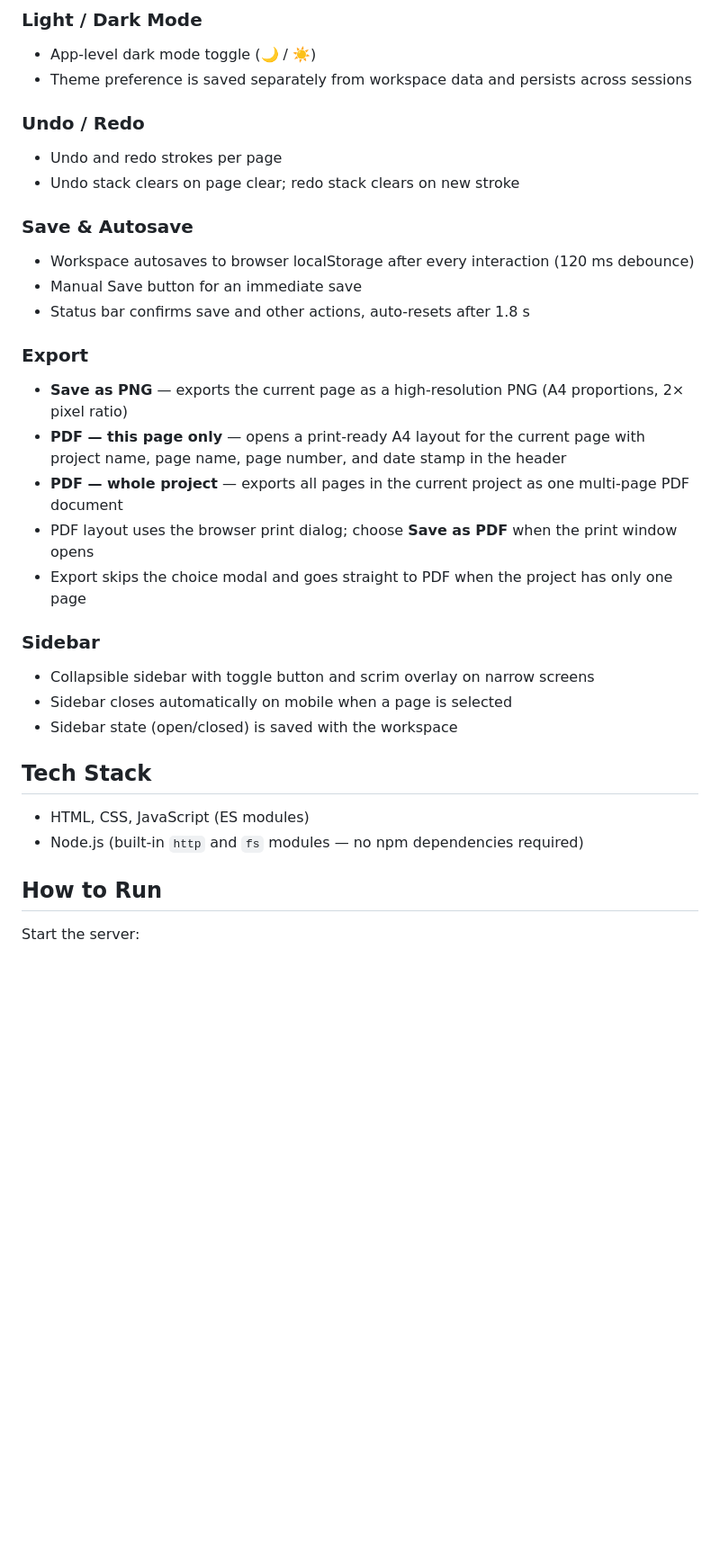
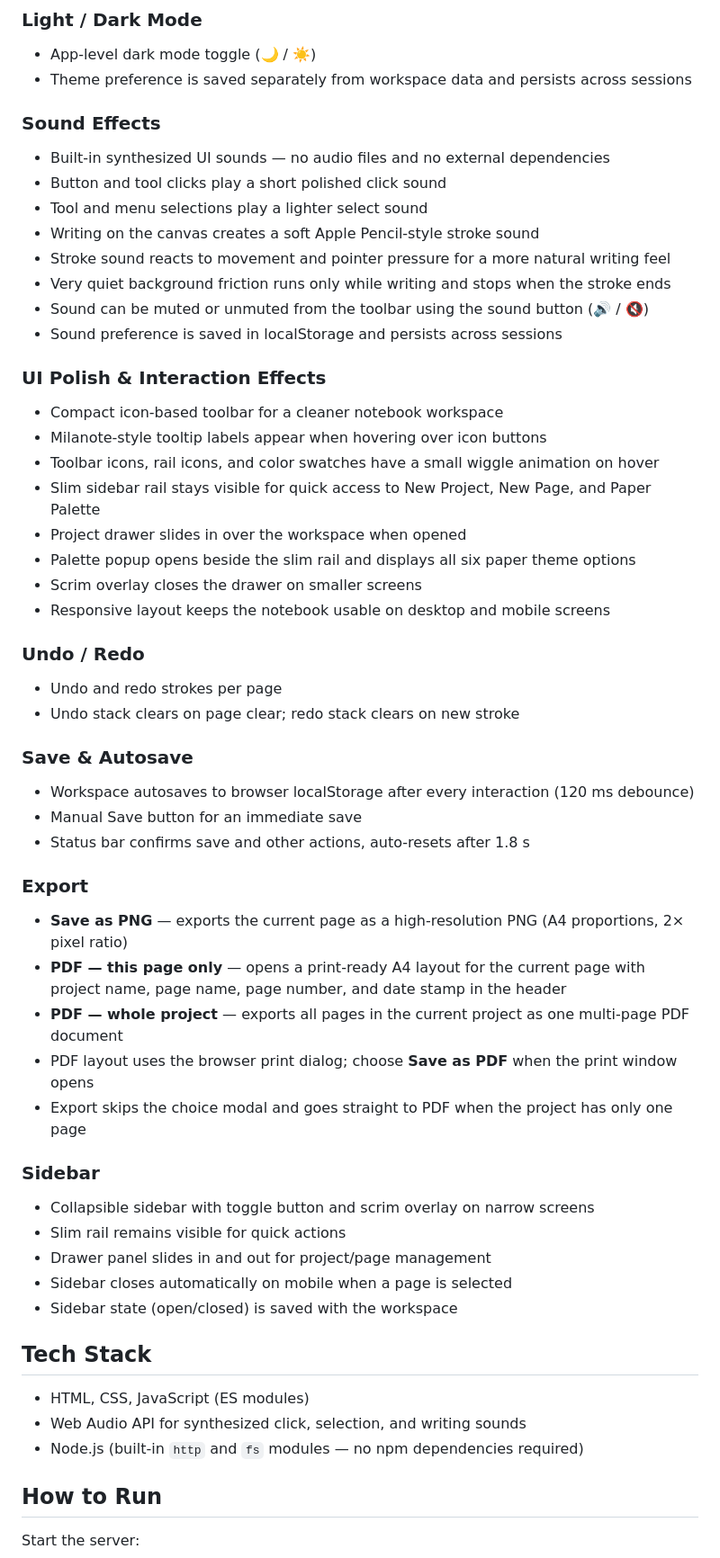
Before and after one commit to nihedevotee/Notebook, a Markdown page: README.md, the part around one of its changes. Shown at 90% size. Rendered like a GitHub page; blank space fills up the shorter version.

Commit message:
Enhance README with sound effects and UI polish
Added sound effects and UI polish details to README.

```diff
--- a/README.md
+++ b/README.md
@@ -52,26 +66,61 @@ Each page stores its own theme, so different pages in the same project can have
 * App-level dark mode toggle (🌙 / ☀️)
 * Theme preference is saved separately from workspace data and persists across sessions
+
+### Sound Effects
+
+* Built-in synthesized UI sounds — no audio files and no external dependencies
+* Button and tool clicks play a short polished click sound
+* Tool and menu selections play a lighter select sound
+* Writing on the canvas creates a soft Apple Pencil-style stroke sound
+* Stroke sound reacts to movement and pointer pressure for a more natural writing feel
+* Very quiet background friction runs only while writing and stops when the stroke ends
+* Sound can be muted or unmuted from the toolbar using the sound button (🔊 / 🔇)
+* Sound preference is saved in localStorage and persists across sessions
+
+### UI Polish & Interaction Effects
+
+* Compact icon-based toolbar for a cleaner notebook workspace
+* Milanote-style tooltip labels appear when hovering over icon buttons
+* Toolbar icons, rail icons, and color swatches have a small wiggle animation on hover
+* Slim sidebar rail stays visible for quick access to New Project, New Page, and Paper Palette
+* Project drawer slides in over the workspace when opened
+* Palette popup opens beside the slim rail and displays all six paper theme options
+* Scrim overlay closes the drawer on smaller screens
+* Responsive layout keeps the notebook usable on desktop and mobile screens
+
 ### Undo / Redo
+
 * Undo and redo strokes per page
 * Undo stack clears on page clear; redo stack clears on new stroke
+
 ### Save & Autosave
+
 * Workspace autosaves to browser localStorage after every interaction (120 ms debounce)
 * Manual Save button for an immediate save
 * Status bar confirms save and other actions, auto-resets after 1.8 s
+
 ### Export
+
 * **Save as PNG** — exports the current page as a high-resolution PNG (A4 proportions, 2× pixel ratio)
 * **PDF — this page only** — opens a print-ready A4 layout for the current page with project name, page name, page number, and date stamp in the header
 * **PDF — whole project** — exports all pages in the current project as one multi-page PDF document
 * PDF layout uses the browser print dialog; choose **Save as PDF** when the print window opens
 * Export skips the choice modal and goes straight to PDF when the project has only one page
+
 ### Sidebar
+
 * Collapsible sidebar with toggle button and scrim overlay on narrow screens
+* Slim rail remains visible for quick actions
+* Drawer panel slides in and out for project/page management
 * Sidebar closes automatically on mobile when a page is selected
 * Sidebar state (open/closed) is saved with the workspace
+
 ## Tech Stack
 
 * HTML, CSS, JavaScript (ES modules)
+* Web Audio API for synthesized click, selection, and writing sounds
 * Node.js (built-in `http` and `fs` modules — no npm dependencies required)
+
 ## How to Run
 
 Start the server:
```
Also changed, not shown: other parts of README.md (+16 -1 lines).
